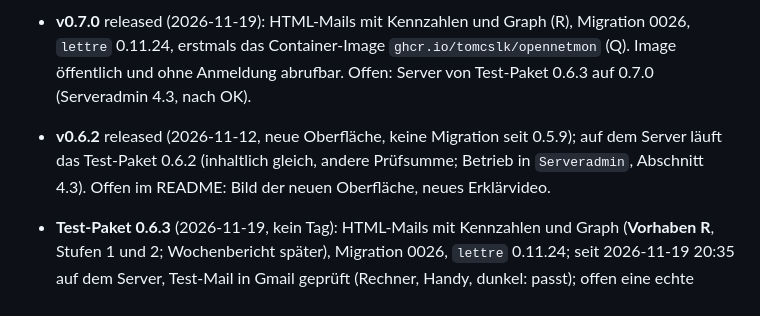
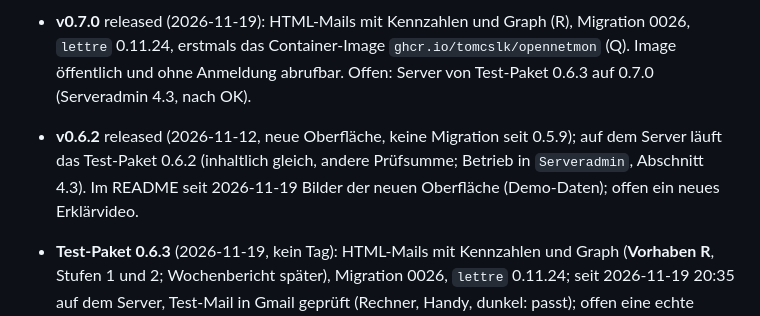
Before and after one commit to tomCSLK/opennetmon, a Markdown page: CLAUDE.md, the part around the change. Drawn GitHub-style.

```diff
--- a/CLAUDE.md
+++ b/CLAUDE.md
@@ -149,7 +149,7 @@ Maßgeblich ist `PLAN.md` (oben „Stand“, Vorhaben A–R); private Punkte in
   `ghcr.io/tomcslk/opennetmon` (Q). Image öffentlich und ohne Anmeldung abrufbar. Offen: Server von Test-Paket 0.6.3 auf 0.7.0 (Serveradmin 4.3, nach OK).
 
 - **v0.6.2** released (2026-11-12, neue Oberfläche, keine Migration seit 0.5.9); auf dem Server läuft das Test-Paket 0.6.2
-  (inhaltlich gleich, andere Prüfsumme; Betrieb in `Serveradmin`, Abschnitt 4.3). Offen im README: Bild der neuen Oberfläche, neues Erklärvideo.
+  (inhaltlich gleich, andere Prüfsumme; Betrieb in `Serveradmin`, Abschnitt 4.3). Im README seit 2026-11-19 Bilder der neuen Oberfläche (Demo-Daten); offen ein neues Erklärvideo.
 - **Test-Paket 0.6.3** (2026-11-19, kein Tag): HTML-Mails mit Kennzahlen und Graph (**Vorhaben R**, Stufen 1 und 2; Wochenbericht später),
   Migration 0026, `lettre` 0.11.24; seit 2026-11-19 20:35 auf dem Server, Test-Mail in Gmail geprüft (Rechner, Handy, dunkel: passt); offen eine echte Ausfall-/Wieder-in-Ordnung-Mail mit Graph.
 - **Vorhaben P** (neue Oberfläche nach opensecmon: Kopfleiste, Benutzermenü mit Einstellungen, Abzeichen „Neue Version“, Suche, „Braucht Aufmerksamkeit“)
```
Also changed, not shown: PLAN.md (+3 -1 lines), README.md (+15 -1 lines), docs/images/overview-dark.png (added), docs/images/overview-light.png (added), docs/images/sensor-dark.png (added), docs/images/sensor-light.png (added).
